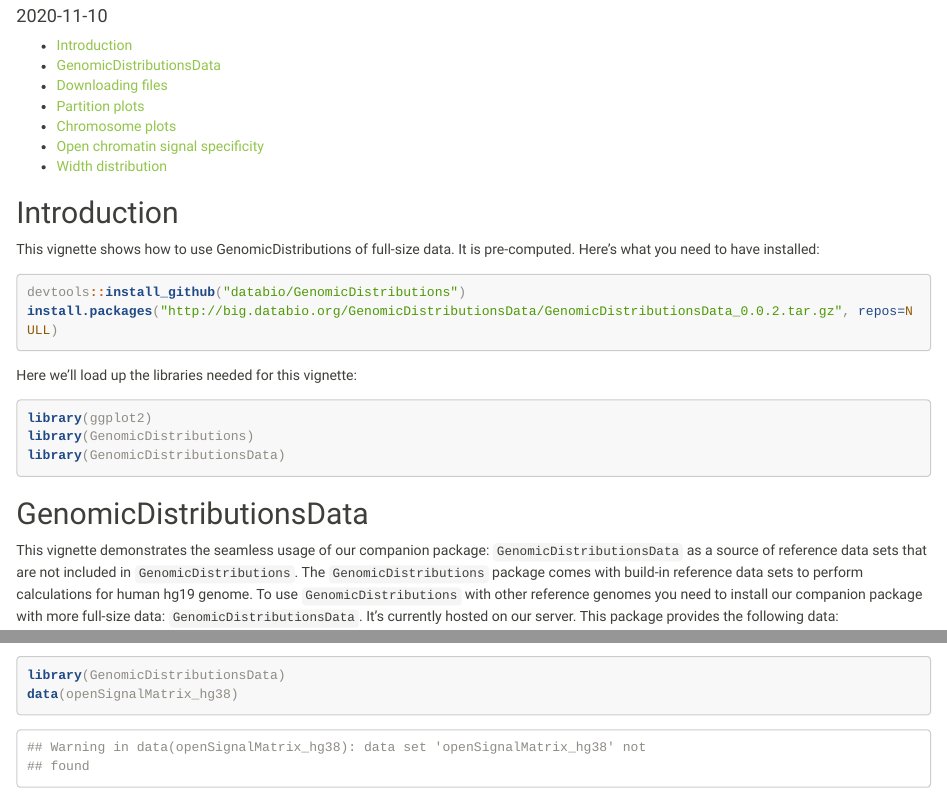
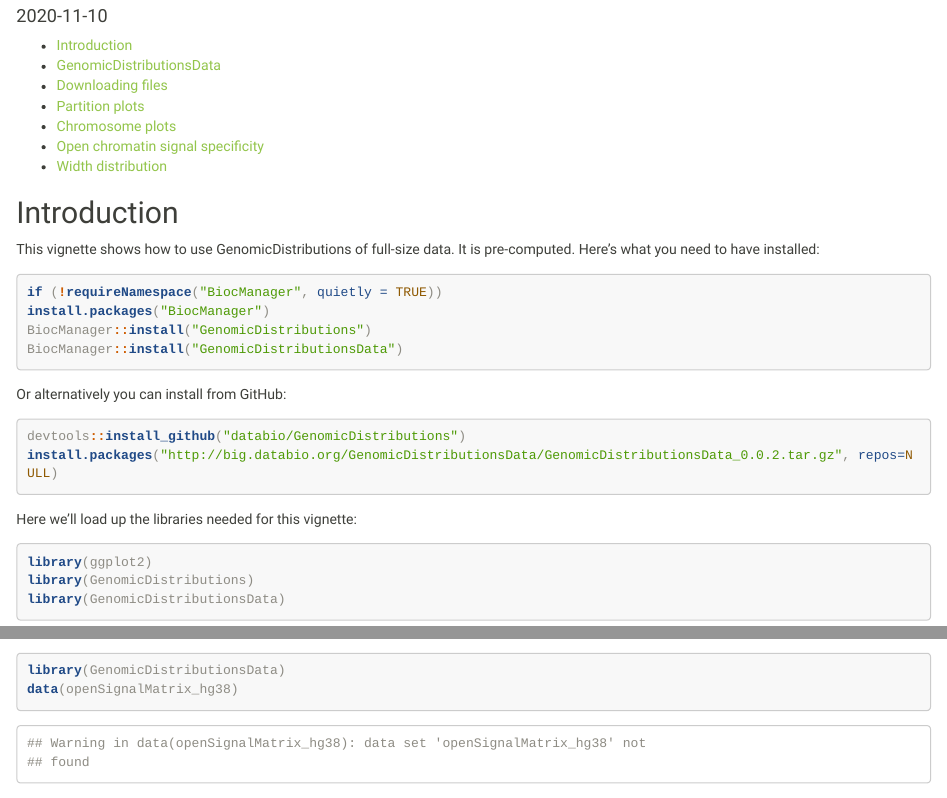
Before and after one commit to databio/GenomicDistributions, an R Markdown document (long_vignettes/full-power.Rmd): the page in a window 1100 px wide, from 100 px down, and a second part further down, joined at a grey line. Rendered offline with R 4.5, knitr and Pandoc, with nearby package versions; some code elsewhere in the file could not run offline; long lines of code are wrapped.

Commit message:
Updated installation instructions
I updated both GenomicDistributions and GenomicDistributionsData installation instructions - now through BiocManager. But I kept and alternative option via GitHub and from the server.

````diff
--- a/long_vignettes/full-power.Rmd
+++ b/long_vignettes/full-power.Rmd
@@ -25,6 +25,15 @@ knitr::opts_chunk$set(fig.width=10, fig.height=7)
 ## Introduction
 
 This vignette shows how to use GenomicDistributions of full-size data. It is pre-computed. Here's what you need to have installed:
+
+```{r, install, eval=FALSE}
+if (!requireNamespace("BiocManager", quietly = TRUE))
+install.packages("BiocManager")
+BiocManager::install("GenomicDistributions")
+BiocManager::install("GenomicDistributionsData")
+```
+
+Or alternatively you can install from GitHub:
 
 ```{r, install, eval=FALSE}
 devtools::install_github("databio/GenomicDistributions")
````
Also changed, not shown: vignettes/full-power.Rmd (+7 -0 lines).
